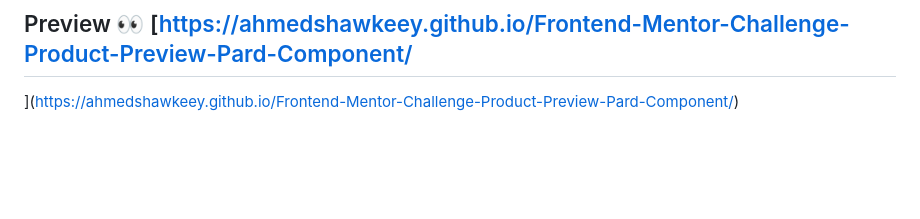
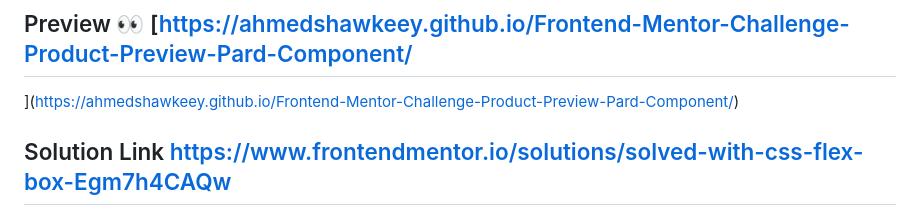
Before and after one commit to AhmedShawkeey/Frontend-Mentor-Challenge-Product-Preview-Pard-Component, a Markdown page: README.md, the part around the change. Drawn GitHub-style; blank space fills up the shorter version.

Commit message:
Update The Solution Link in README.md

```diff
--- a/README.md
+++ b/README.md
@@ -2,6 +2,8 @@
 
 ## Preview 👀 [https://ahmedshawkeey.github.io/Frontend-Mentor-Challenge-Product-Preview-Pard-Component/
 ](https://ahmedshawkeey.github.io/Frontend-Mentor-Challenge-Product-Preview-Pard-Component/)
+
+## Solution Link [https://www.frontendmentor.io/solutions/solved-with-css-flex-box-Egm7h4CAQw](https://www.frontendmentor.io/solutions/solved-with-css-flex-box-Egm7h4CAQw)
 
 ![Design preview for the Product preview card component coding challenge](./design/desktop-preview.jpg)
 
```
